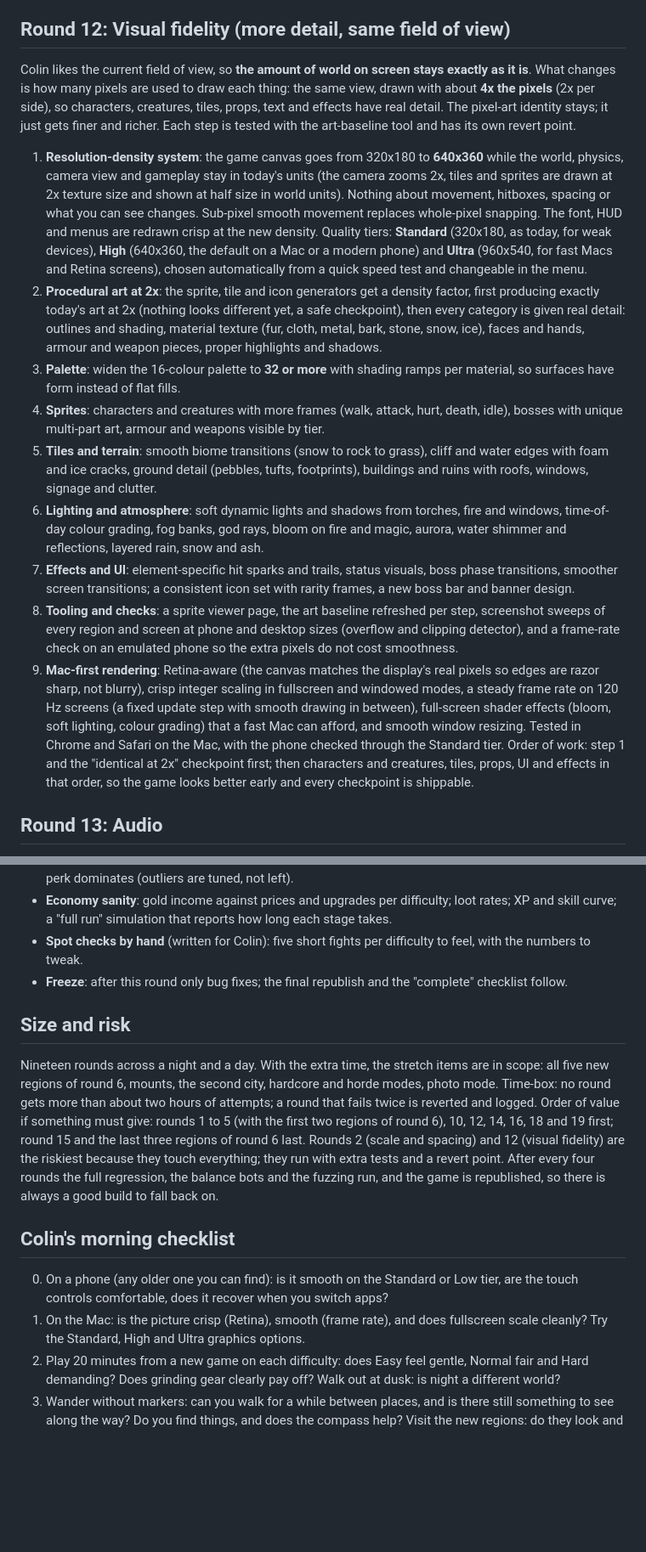
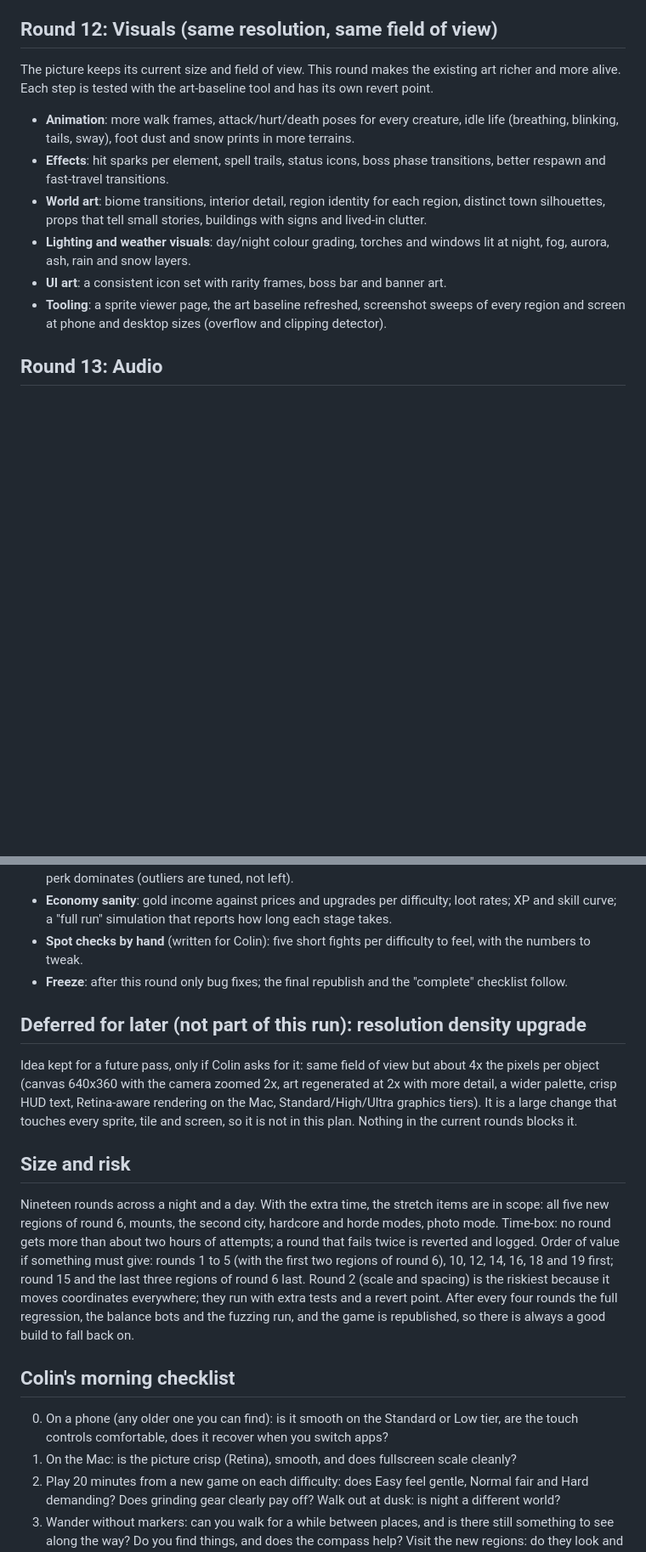
Before and after one commit to colinduke2-byte/coop-platformer, a Markdown page: frostfall/docs/POLISH_PLAN.md, 2 parts joined by grey strips. Shown at 85% size. GitHub-like rendering; blank space fills up the shorter version.

Commit message:
Polish plan: back to the current resolution and field of view; density upgrade parked as a later idea
Co-Authored-By: Claude Sonnet 5.5 <noreply@anthropic.com>
Claude-Session: https://claude.ai/code/session_012wRrd6fzsquLaYooPzVoAN

```diff
--- a/frostfall/docs/POLISH_PLAN.md
+++ b/frostfall/docs/POLISH_PLAN.md
@@ -142,18 +142,14 @@ Order of building (stop when time runs out; the first two are the target for one
 - Accessibility pass on every screen: text size, contrast, colour-blind modes, input-device-aware prompts.
 - Arena Mode: hero preview, how-to-play card, stats page (records per hero and mode).
 
-## Round 12: Visual fidelity (more detail, same field of view)
-Colin likes the current field of view, so **the amount of world on screen stays exactly as it is**. What changes is how many pixels are used to draw each thing: the same view, drawn with about **4x the pixels** (2x per side), so characters, creatures, tiles, props, text and effects have real detail. The pixel-art identity stays; it just gets finer and richer. Each step is tested with the art-baseline tool and has its own revert point.
-1. **Resolution-density system**: the game canvas goes from 320x180 to **640x360** while the world, physics, camera view and gameplay stay in today's units (the camera zooms 2x, tiles and sprites are drawn at 2x texture size and shown at half size in world units). Nothing about movement, hitboxes, spacing or what you can see changes. Sub-pixel smooth movement replaces whole-pixel snapping. The font, HUD and menus are redrawn crisp at the new density. Quality tiers: **Standard** (320x180, as today, for weak devices), **High** (640x360, the default on a Mac or a modern phone) and **Ultra** (960x540, for fast Macs and Retina screens), chosen automatically from a quick speed test and changeable in the menu.
-2. **Procedural art at 2x**: the sprite, tile and icon generators get a density factor, first producing exactly today's art at 2x (nothing looks different yet, a safe checkpoint), then every category is given real detail: outlines and shading, material texture (fur, cloth, metal, bark, stone, snow, ice), faces and hands, armour and weapon pieces, proper highlights and shadows.
-3. **Palette**: widen the 16-colour palette to **32 or more** with shading ramps per material, so surfaces have form instead of flat fills.
-4. **Sprites**: characters and creatures with more frames (walk, attack, hurt, death, idle), bosses with unique multi-part art, armour and weapons visible by tier.
-5. **Tiles and terrain**: smooth biome transitions (snow to rock to grass), cliff and water edges with foam and ice cracks, ground detail (pebbles, tufts, footprints), buildings and ruins with roofs, windows, signage and clutter.
-6. **Lighting and atmosphere**: soft dynamic lights and shadows from torches, fire and windows, time-of-day colour grading, fog banks, god rays, bloom on fire and magic, aurora, water shimmer and reflections, layered rain, snow and ash.
-7. **Effects and UI**: element-specific hit sparks and trails, status visuals, boss phase transitions, smoother screen transitions; a consistent icon set with rarity frames, a new boss bar and banner design.
-8. **Tooling and checks**: a sprite viewer page, the art baseline refreshed per step, screenshot sweeps of every region and screen at phone and desktop sizes (overflow and clipping detector), and a frame-rate check on an emulated phone so the extra pixels do not cost smoothness.
-9. **Mac-first rendering**: Retina-aware (the canvas matches the display's real pixels so edges are razor sharp, not blurry), crisp integer scaling in fullscreen and windowed modes, a steady frame rate on 120 Hz screens (a fixed update step with smooth drawing in between), full-screen shader effects (bloom, soft lighting, colour grading) that a fast Mac can afford, and smooth window resizing. Tested in Chrome and Safari on the Mac, with the phone checked through the Standard tier.
-Order of work: step 1 and the "identical at 2x" checkpoint first; then characters and creatures, tiles, props, UI and effects in that order, so the game looks better early and every checkpoint is shippable.
+## Round 12: Visuals (same resolution, same field of view)
+The picture keeps its current size and field of view. This round makes the existing art richer and more alive. Each step is tested with the art-baseline tool and has its own revert point.
+- **Animation**: more walk frames, attack/hurt/death poses for every creature, idle life (breathing, blinking, tails, sway), foot dust and snow prints in more terrains.
+- **Effects**: hit sparks per element, spell trails, status icons, boss phase transitions, better respawn and fast-travel transitions.
+- **World art**: biome transitions, interior detail, region identity for each region, distinct town silhouettes, props that tell small stories, buildings with signs and lived-in clutter.
+- **Lighting and weather visuals**: day/night colour grading, torches and windows lit at night, fog, aurora, ash, rain and snow layers.
+- **UI art**: a consistent icon set with rarity frames, boss bar and banner art.
+- **Tooling**: a sprite viewer page, the art baseline refreshed, screenshot sweeps of every region and screen at phone and desktop sizes (overflow and clipping detector).
 
 ## Round 13: Audio
 - **Music**: longer loops (several minutes per region), exploration vs combat layers, town themes, boss themes per boss, stingers for discovery and quest events.
@@ -215,12 +211,15 @@ Everything above changes the numbers, so balance is checked again at the very en
 - **Spot checks by hand** (written for Colin): five short fights per difficulty to feel, with the numbers to tweak.
 - **Freeze**: after this round only bug fixes; the final republish and the "complete" checklist follow.
 
+## Deferred for later (not part of this run): resolution density upgrade
+Idea kept for a future pass, only if Colin asks for it: same field of view but about 4x the pixels per object (canvas 640x360 with the camera zoomed 2x, art regenerated at 2x with more detail, a wider palette, crisp HUD text, Retina-aware rendering on the Mac, Standard/High/Ultra graphics tiers). It is a large change that touches every sprite, tile and screen, so it is not in this plan. Nothing in the current rounds blocks it.
+
 ## Size and risk
-Nineteen rounds across a night and a day. With the extra time, the stretch items are in scope: all five new regions of round 6, mounts, the second city, hardcore and horde modes, photo mode. Time-box: no round gets more than about two hours of attempts; a round that fails twice is reverted and logged. Order of value if something must give: rounds 1 to 5 (with the first two regions of round 6), 10, 12, 14, 16, 18 and 19 first; round 15 and the last three regions of round 6 last. Rounds 2 (scale and spacing) and 12 (visual fidelity) are the riskiest because they touch everything; they run with extra tests and a revert point. After every four rounds the full regression, the balance bots and the fuzzing run, and the game is republished, so there is always a good build to fall back on.
+Nineteen rounds across a night and a day. With the extra time, the stretch items are in scope: all five new regions of round 6, mounts, the second city, hardcore and horde modes, photo mode. Time-box: no round gets more than about two hours of attempts; a round that fails twice is reverted and logged. Order of value if something must give: rounds 1 to 5 (with the first two regions of round 6), 10, 12, 14, 16, 18 and 19 first; round 15 and the last three regions of round 6 last. Round 2 (scale and spacing) is the riskiest because it moves coordinates everywhere; they run with extra tests and a revert point. After every four rounds the full regression, the balance bots and the fuzzing run, and the game is republished, so there is always a good build to fall back on.
 
 ## Colin's morning checklist
 00. On a phone (any older one you can find): is it smooth on the Standard or Low tier, are the touch controls comfortable, does it recover when you switch apps?
-0. On the Mac: is the picture crisp (Retina), smooth (frame rate), and does fullscreen scale cleanly? Try the Standard, High and Ultra graphics options.
+0. On the Mac: is the picture crisp (Retina), smooth, and does fullscreen scale cleanly?
 1. Play 20 minutes from a new game on each difficulty: does Easy feel gentle, Normal fair and Hard demanding? Does grinding gear clearly pay off? Walk out at dusk: is night a different world?
 2. Wander without markers: can you walk for a while between places, and is there still something to see along the way? Do you find things, and does the compass help? Visit the new regions: do they look and feel different from each other and from the old ones?
 3. Try one dungeon, one boss and one arena run on the controller.
```
Also changed, not shown: other parts of frostfall/docs/POLISH_PLAN.md (+4 -4 lines).
